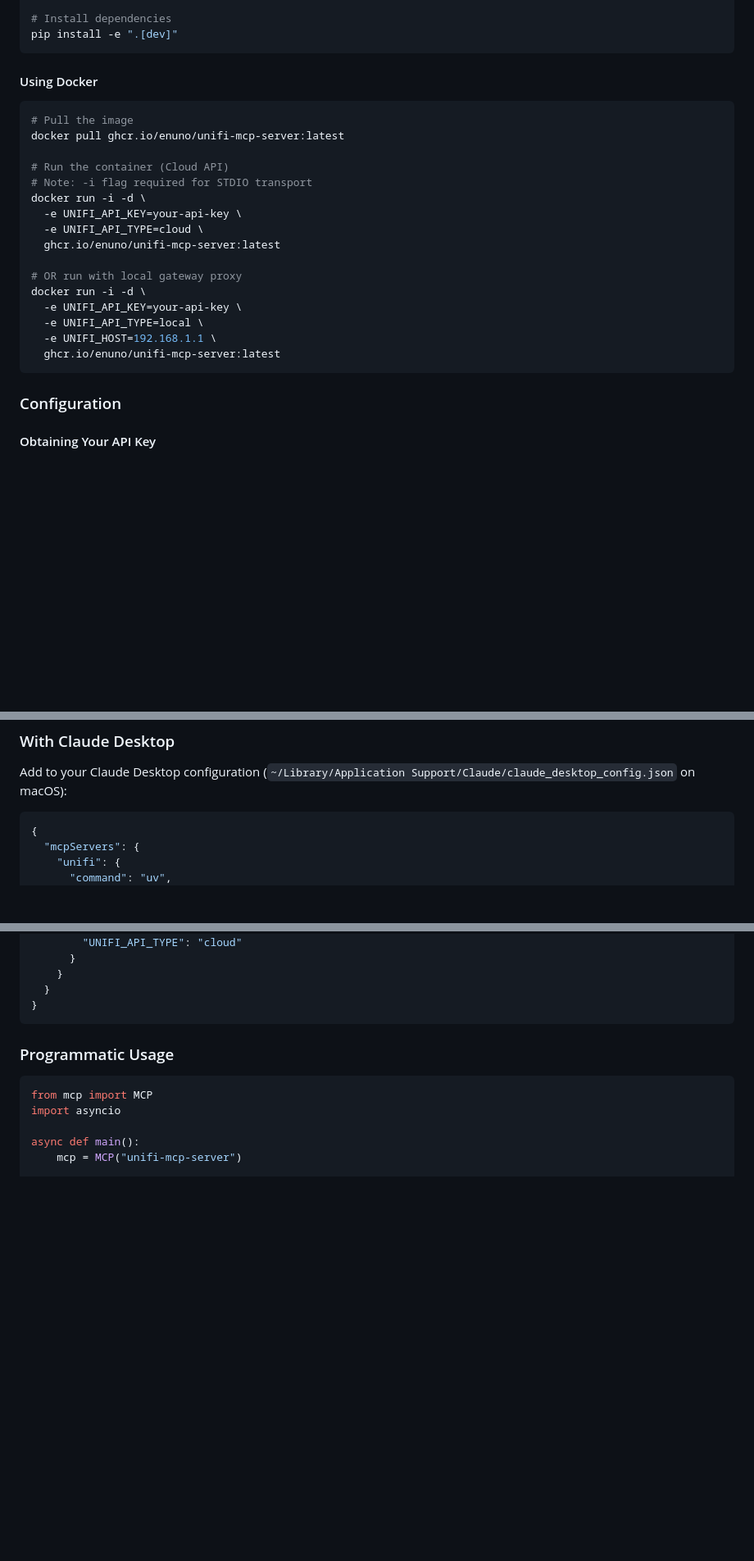
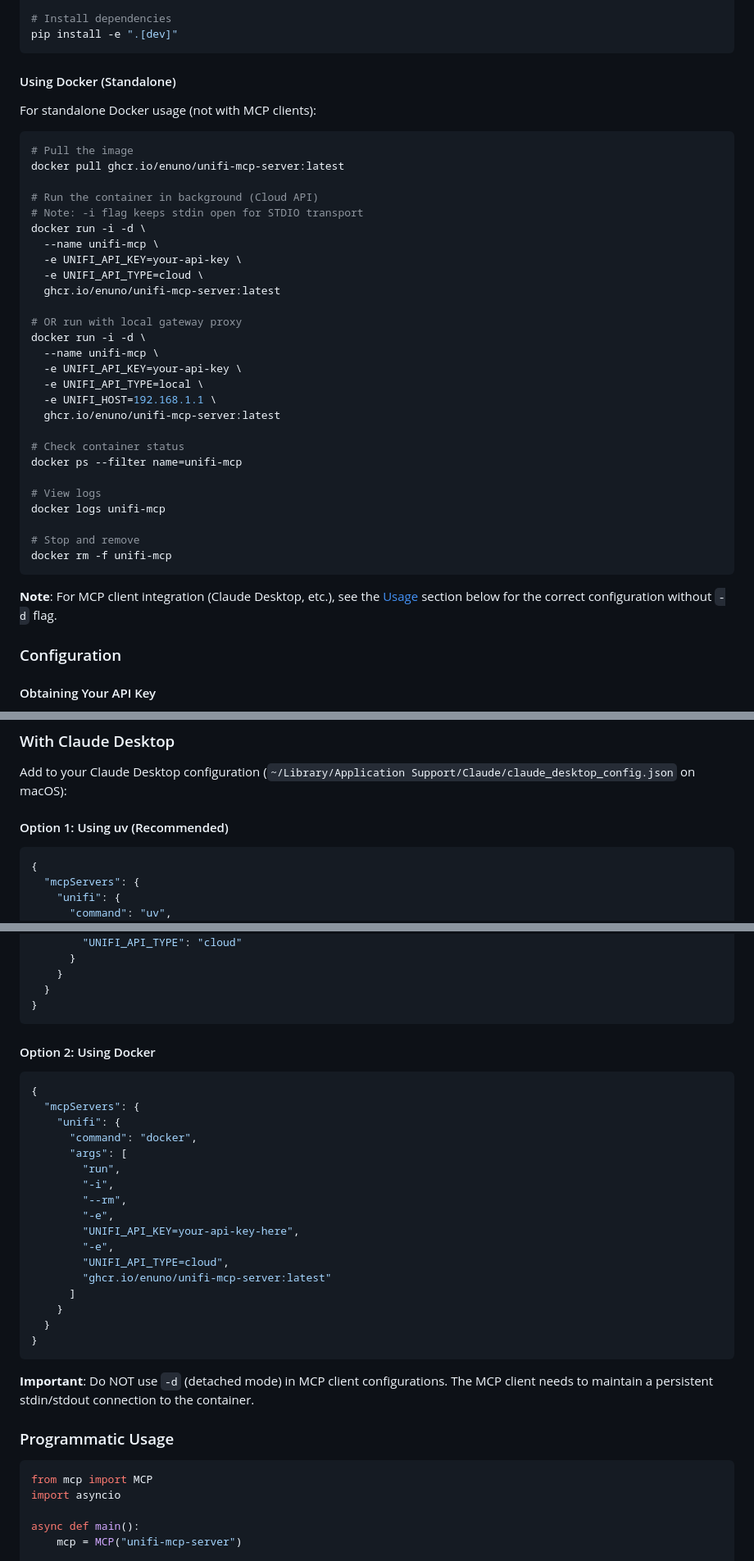
Before and after one commit to enuno/unifi-mcp-server, a Markdown page: README.md, 3 parts joined by grey strips. Shown at 82% size. GitHub-like rendering; blank space fills up the shorter version.

Commit message:
docs(readme): add Docker MCP client configuration and clarify usage
Adds comprehensive Docker configuration examples for MCP clients with
important notes about the -d flag difference:

- Added "Option 2: Using Docker" section under "With Claude Desktop"
- Clarified that -d flag must NOT be used in MCP client configurations
- Separated standalone Docker usage from MCP client usage
- Added important warning about stdin/stdout connection requirements

The key distinction:
- Standalone Docker: Use -i -d (detached, runs in background)
- MCP Client: Use -i only (foreground, maintains stdin/stdout connection)

This fixes the "connection closed: initialize response" error when
using Docker with MCP clients.

🤖 Generated with [Claude Code](https://claude.com/claude-code)

Co-Authored-By: Claude <noreply@anthropic.com>

````diff
--- a/README.md
+++ b/README.md
@@ -88,26 +88,41 @@ source .venv/bin/activate  # On Windows: .venv\Scripts\activate
 pip install -e ".[dev]"
 ```
 
-#### Using Docker
+#### Using Docker (Standalone)
+
+For standalone Docker usage (not with MCP clients):
 
 ```bash
 # Pull the image
 docker pull ghcr.io/enuno/unifi-mcp-server:latest
 
-# Run the container (Cloud API)
-# Note: -i flag required for STDIO transport
+# Run the container in background (Cloud API)
+# Note: -i flag keeps stdin open for STDIO transport
 docker run -i -d \
+  --name unifi-mcp \
   -e UNIFI_API_KEY=your-api-key \
   -e UNIFI_API_TYPE=cloud \
   ghcr.io/enuno/unifi-mcp-server:latest
 
 # OR run with local gateway proxy
 docker run -i -d \
+  --name unifi-mcp \
   -e UNIFI_API_KEY=your-api-key \
   -e UNIFI_API_TYPE=local \
   -e UNIFI_HOST=192.168.1.1 \
   ghcr.io/enuno/unifi-mcp-server:latest
+
+# Check container status
+docker ps --filter name=unifi-mcp
+
+# View logs
+docker logs unifi-mcp
+
+# Stop and remove
+docker rm -f unifi-mcp
 ```
+
+**Note**: For MCP client integration (Claude Desktop, etc.), see the [Usage](#usage) section below for the correct configuration without `-d` flag.
 
 ### Configuration
 
@@ -173,6 +188,8 @@ The MCP Inspector will be available at `http://localhost:5173` for interactive t
 
 Add to your Claude Desktop configuration (`~/Library/Application Support/Claude/claude_desktop_config.json` on macOS):
 
+#### Option 1: Using uv (Recommended)
+
 ```json
 {
   "mcpServers": {
@@ -194,6 +211,30 @@ Add to your Claude Desktop configuration (`~/Library/Application Support/Claude/
   }
 }
 ```
+
+#### Option 2: Using Docker
+
+```json
+{
+  "mcpServers": {
+    "unifi": {
+      "command": "docker",
+      "args": [
+        "run",
+        "-i",
+        "--rm",
+        "-e",
+        "UNIFI_API_KEY=your-api-key-here",
+        "-e",
+        "UNIFI_API_TYPE=cloud",
+        "ghcr.io/enuno/unifi-mcp-server:latest"
+      ]
+    }
+  }
+}
+```
+
+**Important**: Do NOT use `-d` (detached mode) in MCP client configurations. The MCP client needs to maintain a persistent stdin/stdout connection to the container.
 
 ### Programmatic Usage
 
````
